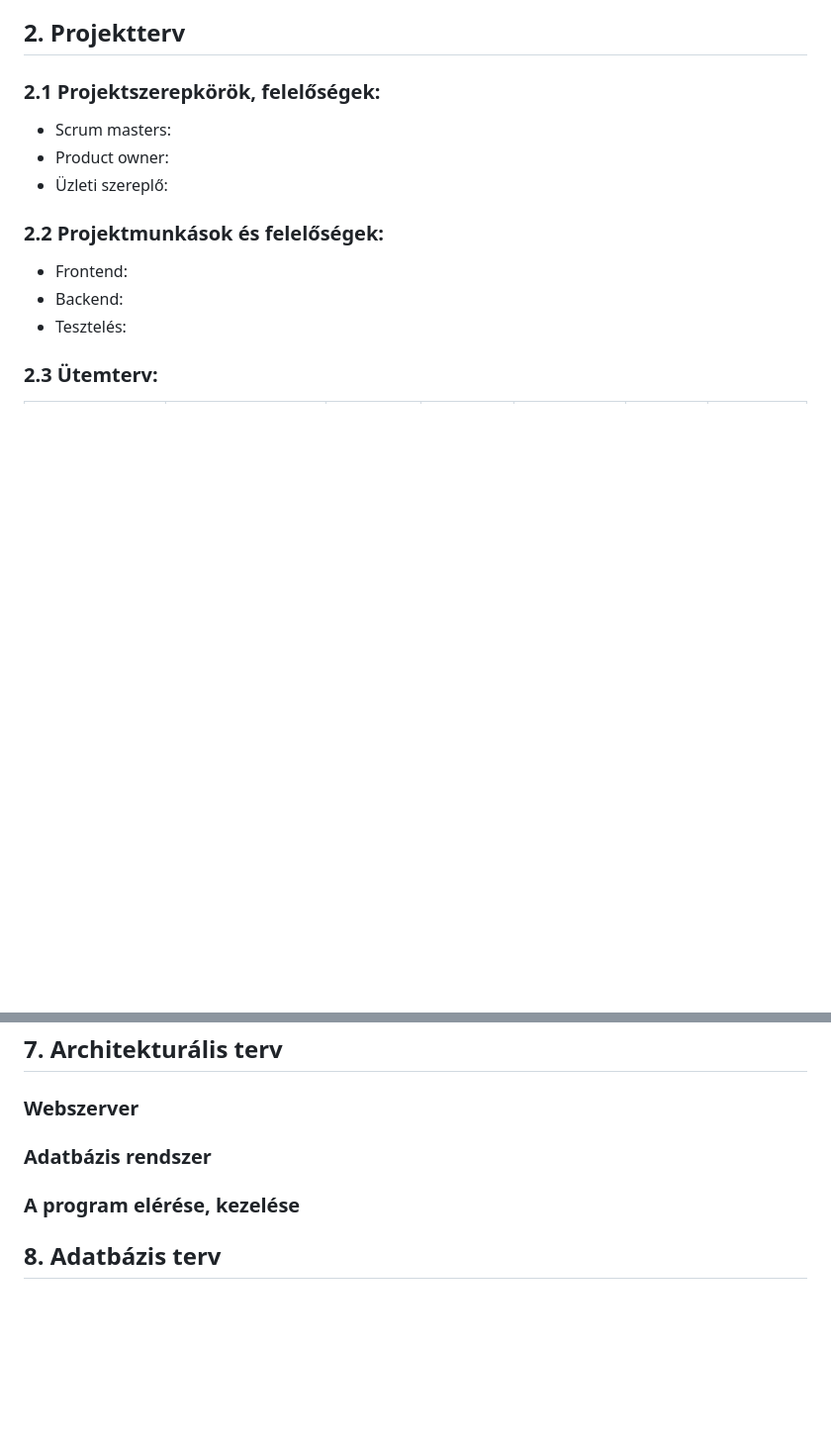
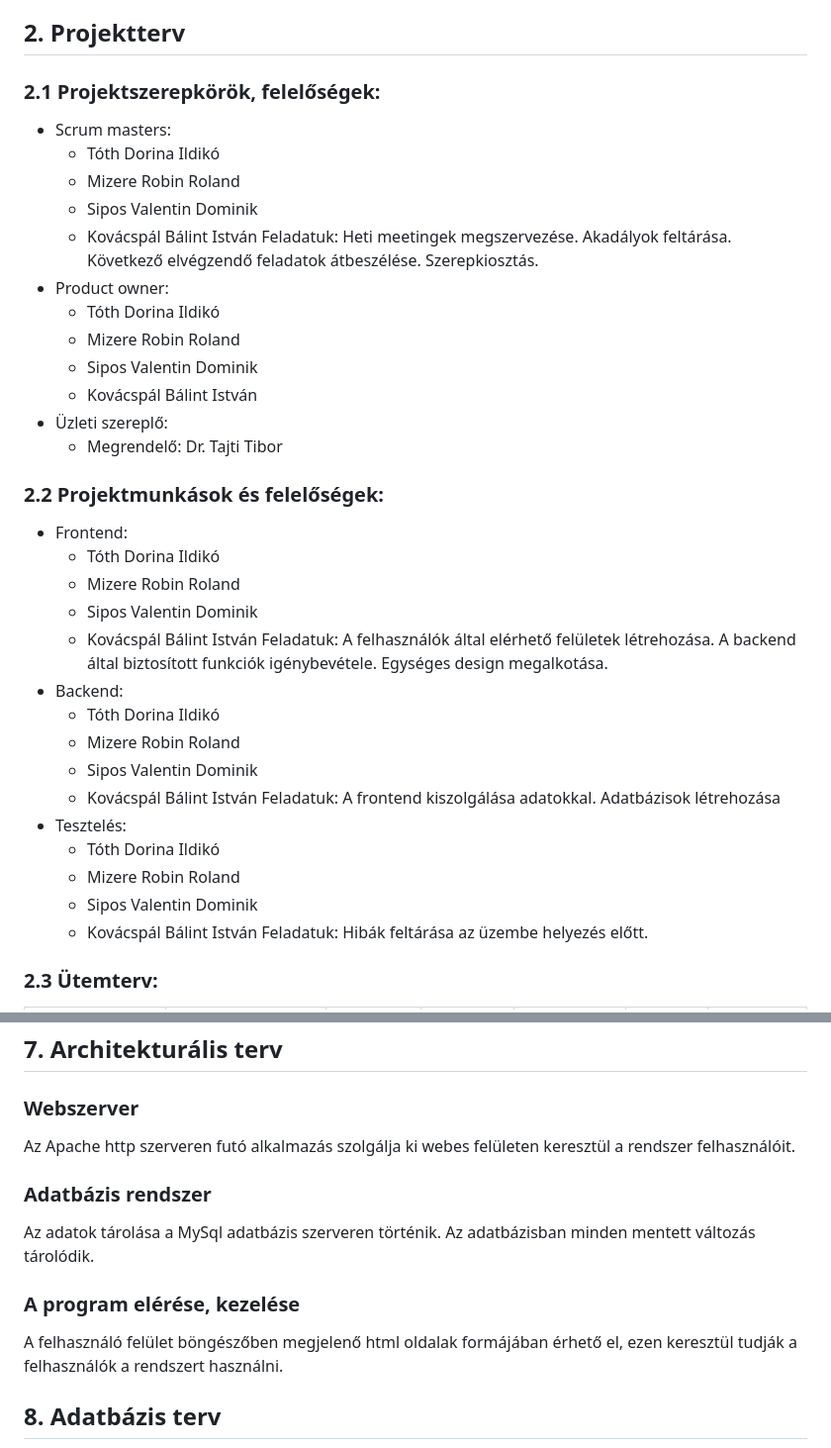
Before and after one commit to Drntth/rozsdas_rakollo, a Markdown page: Doc/rendszerterv.md, 2 parts joined by grey strips. Shown at 99% size. Drawn GitHub-style; blank space fills up the shorter version.

Commit message:
A rendszerterv 'Projectterv' és 'Architektúrális terv' menüpontjainak megírása

```diff
--- a/Doc/rendszerterv.md
+++ b/Doc/rendszerterv.md
@@ -19,14 +19,45 @@ Ezen felül viszont a rendszer nem célja az, hogy az oldal által is kiválaszt
 ## 2. Projektterv
 
 ### 2.1 Projektszerepkörök, felelőségek:
-   * Scrum masters:
-   * Product owner:
-   * Üzleti szereplő:
+* Scrum masters:
+   + Tóth Dorina Ildikó
+   + Mizere Robin Roland
+   + Sipos Valentin Dominik
+   + Kovácspál Bálint István
+   Feladatuk: Heti meetingek megszervezése.
+   Akadályok feltárása.
+   Következő elvégzendő feladatok átbeszélése.
+   Szerepkiosztás.
+* Product owner:
+   + Tóth Dorina Ildikó
+   + Mizere Robin Roland
+   + Sipos Valentin Dominik
+   + Kovácspál Bálint István
+* Üzleti szereplő:
+  + Megrendelő: Dr. Tajti Tibor
 
 ### 2.2 Projektmunkások és felelőségek:
-   * Frontend:
-   * Backend:
-   * Tesztelés:
+* Frontend:
+   + Tóth Dorina Ildikó
+   + Mizere Robin Roland
+   + Sipos Valentin Dominik
+   + Kovácspál Bálint István
+   Feladatuk: A felhasználók által elérhető felületek létrehozása.
+   A backend által biztosított funkciók igénybevétele.
+   Egységes design megalkotása.
+* Backend:
+  + Tóth Dorina Ildikó
+  + Mizere Robin Roland
+  + Sipos Valentin Dominik
+  + Kovácspál Bálint István
+  Feladatuk: A frontend kiszolgálása adatokkal.
+  Adatbázisok létrehozása
+* Tesztelés:
+  + Tóth Dorina Ildikó
+  + Mizere Robin Roland
+  + Sipos Valentin Dominik
+  + Kovácspál Bálint István
+  Feladatuk: Hibák feltárása az üzembe helyezés előtt.
 
 ### 2.3 Ütemterv:
 
@@ -190,11 +221,12 @@ asztali számítógép...
 ## 7. Architekturális terv
 
 ### Webszerver
-
+Az Apache http szerveren futó alkalmazás szolgálja ki webes felületen keresztül a rendszer felhasználóit.
 ### Adatbázis rendszer
-
+ Az adatok tárolása a MySql adatbázis szerveren történik.
+ Az adatbázisban minden mentett változás tárolódik.
 ### A program elérése, kezelése
-
+A felhasználó felület böngészőben megjelenő html oldalak formájában érhető el, ezen keresztül tudják a felhasználók a rendszert használni.
 ## 8. Adatbázis terv
 
 ![adatbazisterv.png](https://github.com/Drntth/rozsdas_rakollo/blob/main/Images/adatbazisterv.png)
```
